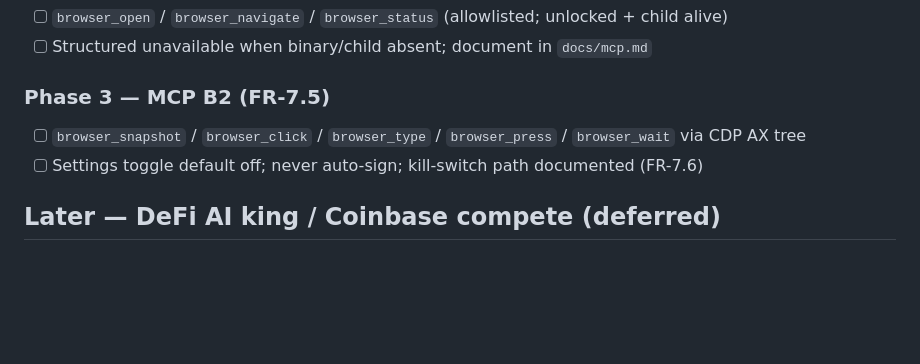
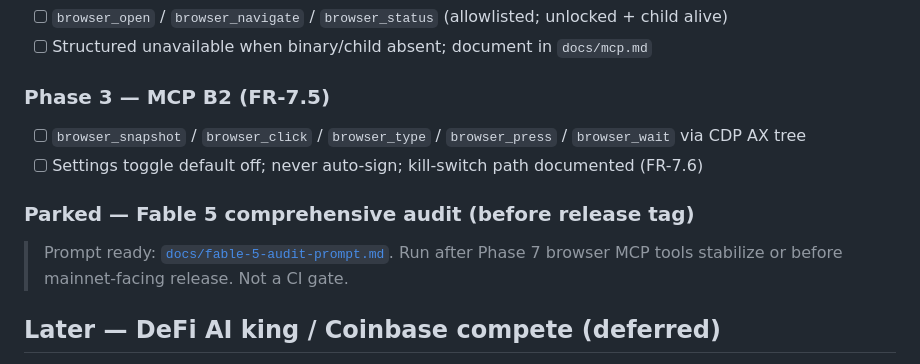
Before and after one commit to r4-ndm/Vaughan-CLI, a Markdown page: TASKS.md, the part around the change. Drawn GitHub-style; blank space fills up the shorter version.

```diff
--- a/TASKS.md
+++ b/TASKS.md
@@ -401,6 +401,11 @@ Checkbox tasks, ordered by phase. Requirement IDs reference `REQUIREMENTS.md`.
 - [ ] `browser_snapshot` / `browser_click` / `browser_type` / `browser_press` / `browser_wait` via CDP AX tree
 - [ ] Settings toggle default off; never auto-sign; kill-switch path documented (FR-7.6)
 
+### Parked — Fable 5 comprehensive audit (before release tag)
+
+> Prompt ready: [`docs/fable-5-audit-prompt.md`](docs/fable-5-audit-prompt.md). Run after Phase 7
+> browser MCP tools stabilize or before mainnet-facing release. Not a CI gate.
+
 ## Later — DeFi AI king / Coinbase compete (deferred)
 
 > Narrative + phased roadmap: local notes under `private/` (gitignored).
```
Also changed, not shown: README.md (+1 -0 lines), docs/fable-5-audit-prompt.md (added, +197 -0 lines).
